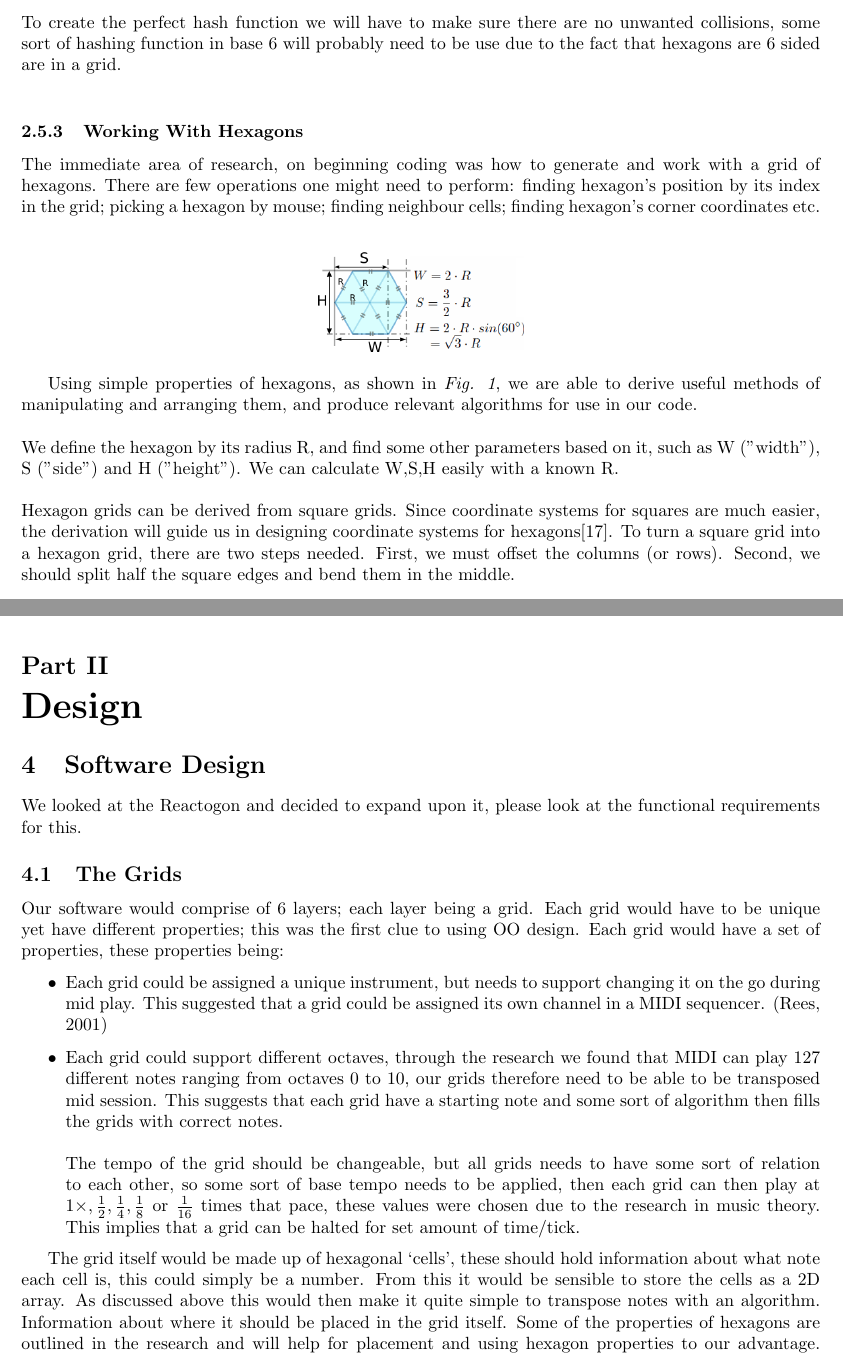
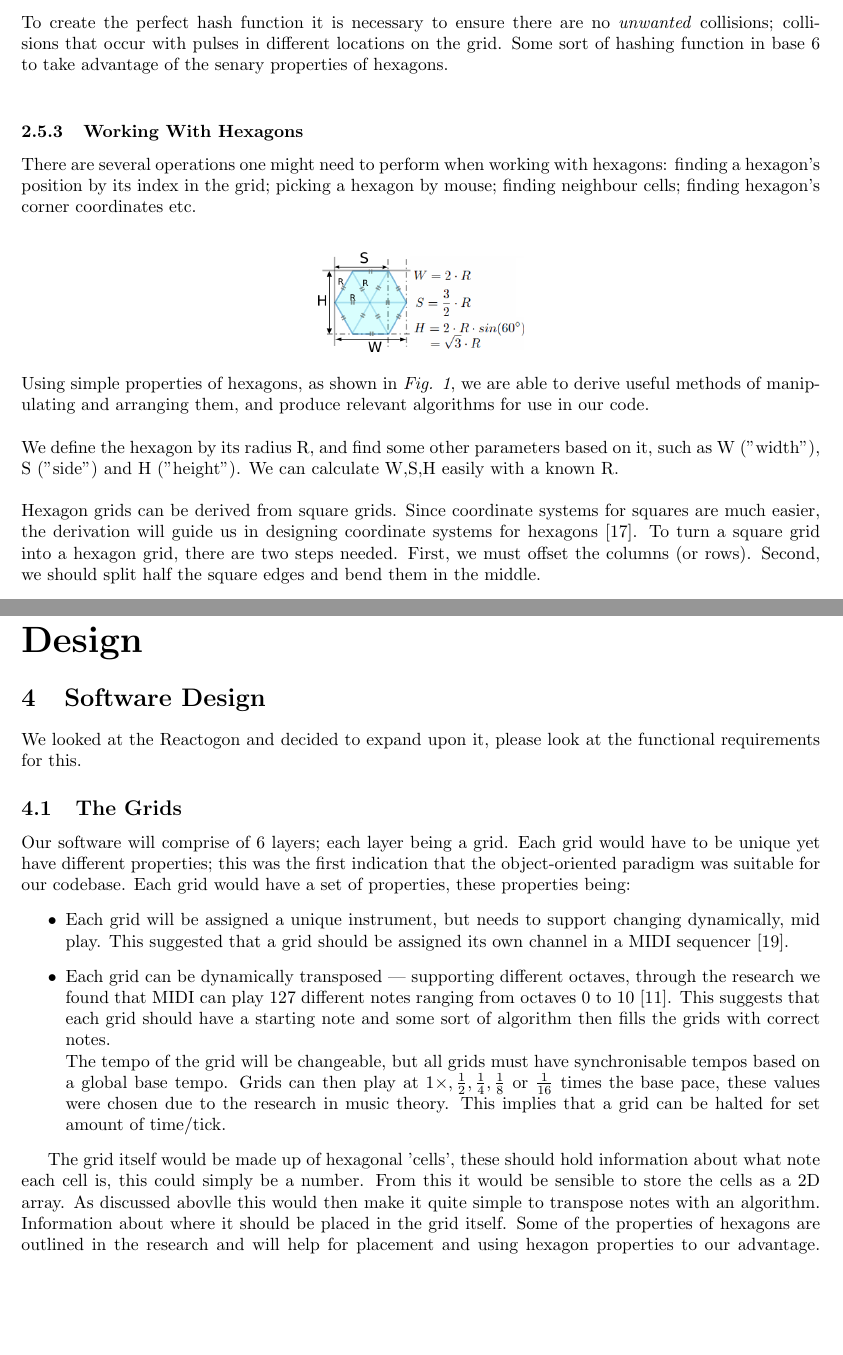
Before and after one commit to jiggyghallam/grp-report, a LaTeX document (report.tex): two parts of pages 9 and 12 of 32 before the commit and two parts of pages 9 and 13 of 33 after it, joined at a grey line, cut so that both start at the same text, the shorter picture padded with empty space. Compiled offline with pdfLaTeX.

Commit message:
Second half updated

```diff
--- a/report.tex
+++ b/report.tex
@@ -141,20 +141,19 @@ Hash maps are a data structure that use a hash function to generate unique keys
 \\
 The hash function will assign each possible key to a unique location. This property of hash maps ensures that no two pulses occupy the same space on the grid. Our method of collision resolution is to simply overwrite keys in the event of a collision. This removes the need for advanced collision resolution algorithms such as \textit{Separate chaining} or \textit{Open addressing}. As such, the access time of the hash map will always be constant: affording an access time of $ O(1) $ for insert, search and delete methods \cite{stein}. Of course we will need an array to keep track of the keys in use.\\
 \\
-To create the perfect hash function we will have to make sure there are no unwanted collisions, some sort of hashing function in base 6 will probably need to be use due to the fact that hexagons are 6 sided are in a grid. \\
+To create the perfect hash function it is necessary to ensure there are no \textit{unwanted} collisions; collisions that occur with pulses in different locations on the grid. Some sort of hashing function in base 6 to take advantage of the senary properties of hexagons.\\
 
 \subsubsection{Working With Hexagons}
-The immediate area of research, on beginning coding was how to generate and work with a grid of hexagons. There are few operations one might need to perform: finding hexagon's position by its index in the grid; picking a hexagon by mouse; finding neighbour cells; finding hexagon's corner coordinates etc.\\
+There are several operations one might need to perform when working with hexagons: finding a hexagon's position by its index in the grid; picking a hexagon by mouse; finding neighbour cells; finding hexagon's corner coordinates etc.\\
 
 \begin{center}
 \includegraphics[scale=1]{diag1.png}\\
 \end{center}
-
 Using simple properties of hexagons, as shown in \textit{Fig. 1}, we are able to derive useful methods of manipulating and arranging them, and produce relevant algorithms for use in our code. \\
 \\
 We define the hexagon by its radius R, and find some other parameters based on it, such as W ("width"), S ("side") and H ("height"). We can calculate W,S,H easily with a known R.\\
 \\
-Hexagon grids can be derived from square grids. Since coordinate systems for squares are much easier, the derivation will guide us in designing coordinate systems for hexagons\cite{grids}. To turn a square grid into a hexagon grid, there are two steps needed. First, we must offset the columns (or rows). Second, we should split half the square edges and bend them in the middle.
+Hexagon grids can be derived from square grids. Since coordinate systems for squares are much easier, the derivation will guide us in designing coordinate systems for hexagons \cite{grids}. To turn a square grid into a hexagon grid, there are two steps needed. First, we must offset the columns (or rows). Second, we should split half the square edges and bend them in the middle.
 \begin{center}
 \includegraphics[scale=0.5]{image11.jpg}\\
 \end{center}
@@ -277,20 +279,19 @@ Our application is aimed to be used by a wide variety of people, with varying le
 \item Usability - the application should be easy to use and have simple, intuitive user input.
 \end{enumerate}
 
+\pagebreak
 \part{Design}
 \section{Software Design}
 We looked at the Reactogon and decided to expand upon it, please look at the functional requirements for this.
 \subsection{The Grids}
-Our software would comprise of 6 layers; each layer being a grid. Each grid would have to be unique yet have different properties; this was the first clue to using OO design. Each grid would have a set of properties, these properties being:
+Our software will comprise of 6 layers; each layer being a grid. Each grid would have to be unique yet have different properties; this was the first indication that the object-oriented paradigm was suitable for our codebase. Each grid would have a set of properties, these properties being:
 \begin{itemize}
-\item Each grid could be assigned a unique instrument, but needs to support changing it on the go during mid play. This suggested that a grid could be assigned its own channel in a MIDI sequencer. (Rees, 2001)
-
-\item Each grid could support different octaves, through the research we found that MIDI can play 127 different notes ranging from octaves 0 to 10, our grids therefore need to be able to be transposed mid session. This suggests that each grid have a starting note and some sort of algorithm then fills the grids with correct notes.\\
-\\
-The tempo of the grid should be changeable, but all grids needs to have some sort of relation to each other, so some sort of base tempo needs to be applied, then each grid can then play at $ 1 \times , \frac{1}{2}, \frac{1}{4}, \frac{1}{8}$ or $\frac{1}{16} $ times that pace, these values were chosen due to the research in music theory. This implies that a grid can be halted for set amount of time/tick.
+\item Each grid will be assigned a unique instrument, but needs to support changing dynamically, mid play. This suggested that a grid should be assigned its own channel in a MIDI sequencer \cite{rees}.
+\item Each grid can be dynamically transposed --- supporting different octaves, through the research we found that MIDI can play 127 different notes ranging from octaves 0 to 10 \cite{swift}. This suggests that each grid should have a starting note and some sort of algorithm then fills the grids with correct notes.\\
+The tempo of the grid will be changeable, but all grids must have synchronisable tempos based on a global base tempo. Grids can then play at $ 1 \times , \frac{1}{2}, \frac{1}{4}, \frac{1}{8}$ or $\frac{1}{16} $ times the base pace, these values were chosen due to the research in music theory. This implies that a grid can be halted for set amount of time/tick.
 \end{itemize}
 
-The grid itself would be made up of hexagonal `cells’, these should hold information about what note each cell is, this could simply be a number. From this it would be sensible to store the cells as a 2D array. As discussed above this would then make it quite simple to transpose notes with an algorithm. Information about where it should be placed in the grid itself. Some of the properties of hexagons are outlined in the research and will help for placement and using hexagon properties to our advantage. Because this is quite a visual piece of software some information needs to be held about its state, as we wanted to show if a cell is active or not.
+The grid itself would be made up of hexagonal 'cells’, these should hold information about what note each cell is, this could simply be a number. From this it would be sensible to store the cells as a 2D array. As discussed abovlle this would then make it quite simple to transpose notes with an algorithm. Information about where it should be placed in the grid itself. Some of the properties of hexagons are outlined in the research and will help for placement and using hexagon properties to our advantage. Because this is quite a visual piece of software some information needs to be held about its state, as we wanted to show if a cell is active or not.
 
 \subsection{Pulse}
 The vision of a pulse is some sort of object moving through the grid, from cell to cell. The pulse itself should be quite simple as all it must do is move from one cell to another. The tempo of the grid should manipulate how fast the pulse moves from one to another. The grid must be able to support multiple pulses, all moving in different directions at the same time. As well as this, pulses must not affect one and other, crossing/colliding pulses shouldn't be a problem and the software must be able to handle this. But the software must be able to handle pulses that occupy the same space, as not to create exponential loops see figure 1. When a pulse comes into contact with a tile it should affect the pulse in some way.
```
Also changed, not shown: reportReferences.bib (+6 -0 lines), report.bbl, report.tex (35 more changed lines), 4 other files.
